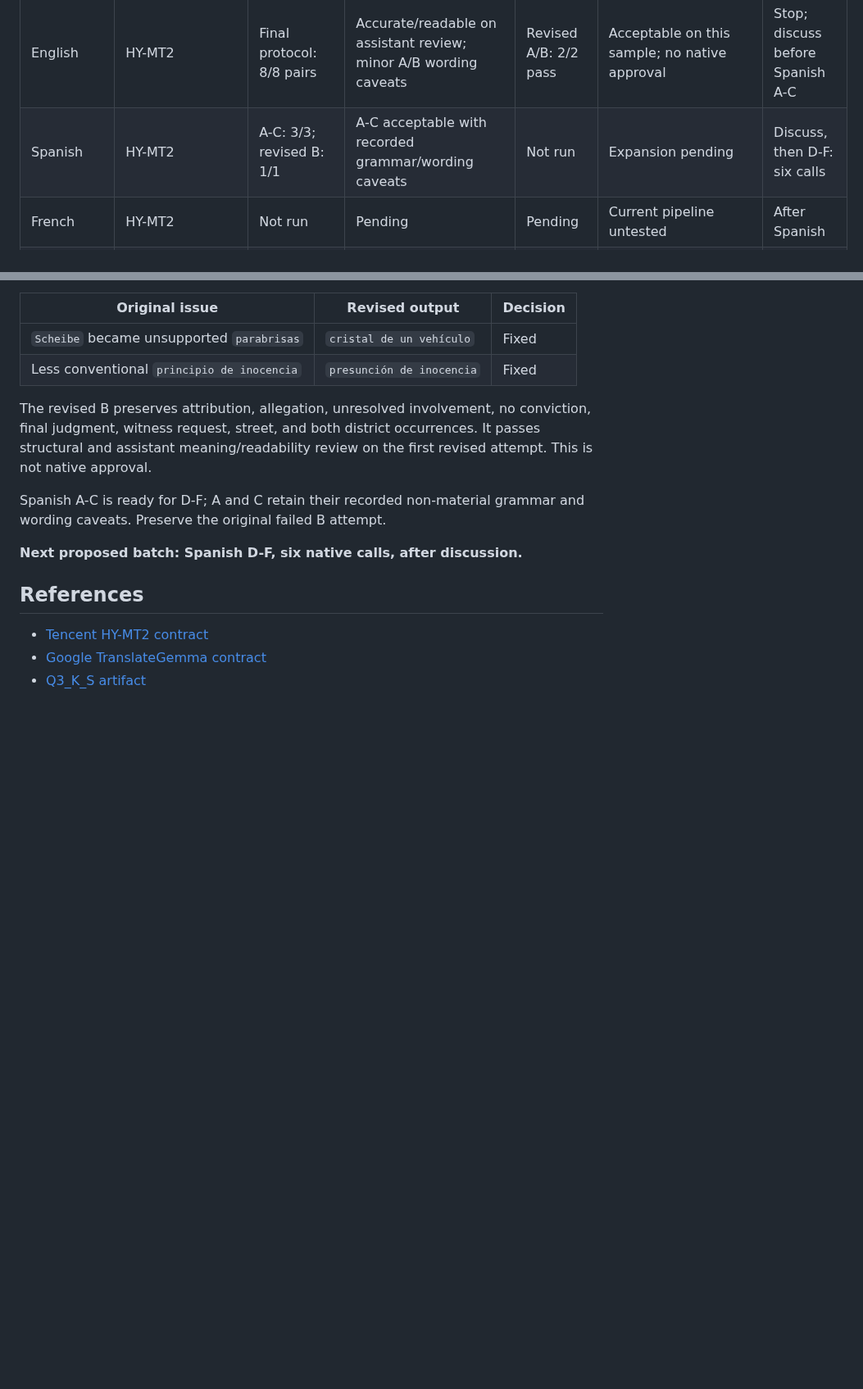
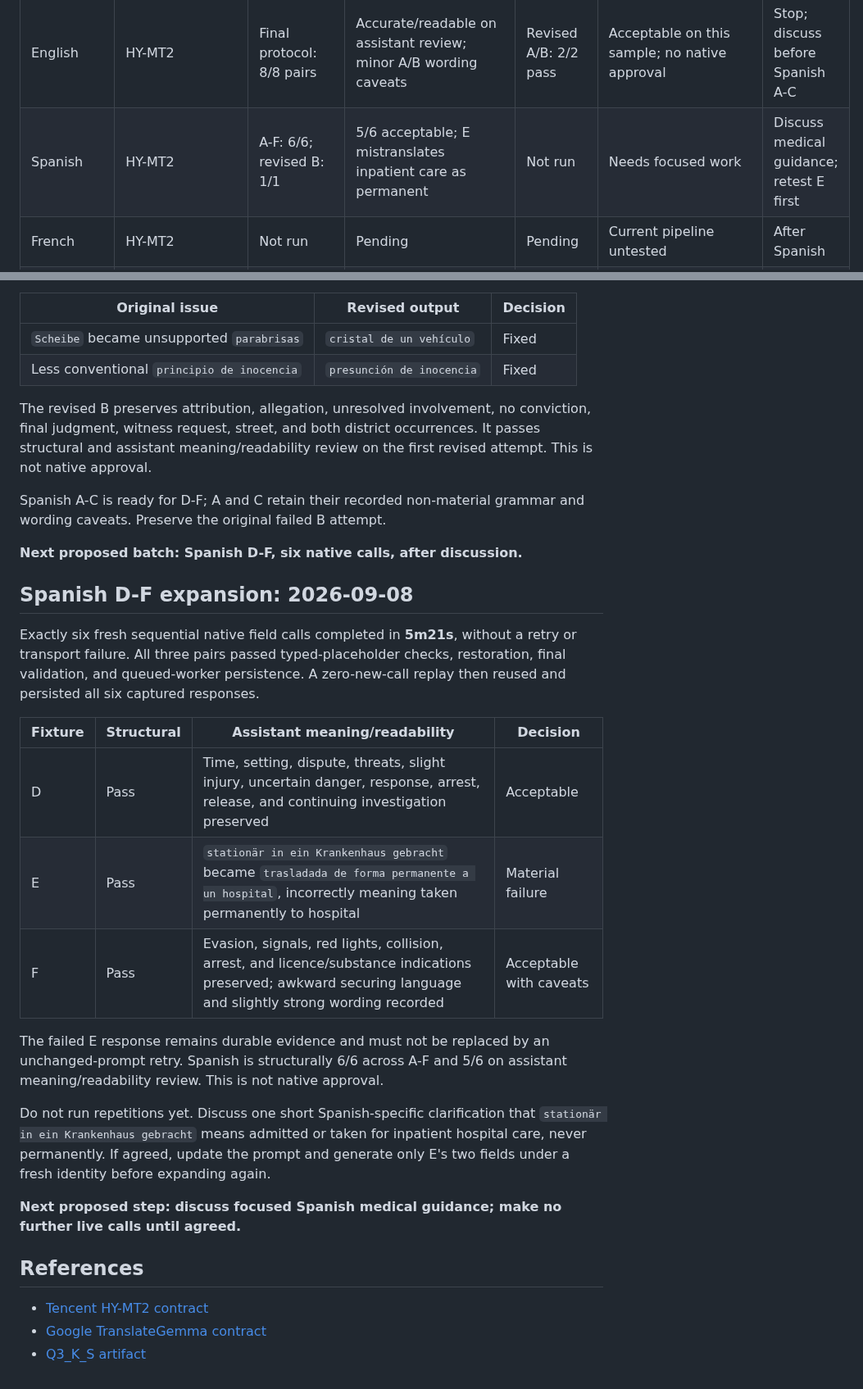
Before and after one commit to egekocabas/munichbrief, a Markdown page: docs/pre-merge-translation-testing.md, 2 parts joined by grey strips. Shown at 82% size. Drawn GitHub-style; blank space fills up the shorter version.

Commit message:
docs(i18n): record Spanish expansion results

```diff
--- a/docs/pre-merge-translation-testing.md
+++ b/docs/pre-merge-translation-testing.md
@@ -144,7 +144,7 @@ manifest and result report.
 | Language | Candidate | Structural | Meaning/readability | Repeats | Decision / open issue | Next action |
 | --- | --- | --- | --- | --- | --- | --- |
 | English | HY-MT2 | Final protocol: 8/8 pairs | Accurate/readable on assistant review; minor A/B wording caveats | Revised A/B: 2/2 pass | Acceptable on this sample; no native approval | Stop; discuss before Spanish A-C |
-| Spanish | HY-MT2 | A-C: 3/3; revised B: 1/1 | A-C acceptable with recorded grammar/wording caveats | Not run | Expansion pending | Discuss, then D-F: six calls |
+| Spanish | HY-MT2 | A-F: 6/6; revised B: 1/1 | 5/6 acceptable; E mistranslates inpatient care as permanent | Not run | Needs focused work | Discuss medical guidance; retest E first |
 | French | HY-MT2 | Not run | Pending | Pending | Current pipeline untested | After Spanish |
 | Italian | HY-MT2 | Not run | Pending | Pending | Current pipeline untested | After French |
 | Polish | HY-MT2 | Not run | Pending | Pending | Current pipeline untested | After Italian |
@@ -360,6 +360,31 @@ and wording caveats. Preserve the original failed B attempt.
 
 **Next proposed batch: Spanish D-F, six native calls, after discussion.**
 
+## Spanish D-F expansion: 2026-09-08
+
+Exactly six fresh sequential native field calls completed in **5m21s**, without
+a retry or transport failure. All three pairs passed typed-placeholder checks,
+restoration, final validation, and queued-worker persistence. A zero-new-call
+replay then reused and persisted all six captured responses.
+
+| Fixture | Structural | Assistant meaning/readability | Decision |
+| --- | --- | --- | --- |
+| D | Pass | Time, setting, dispute, threats, slight injury, uncertain danger, response, arrest, release, and continuing investigation preserved | Acceptable |
+| E | Pass | `stationär in ein Krankenhaus gebracht` became `trasladada de forma permanente a un hospital`, incorrectly meaning taken permanently to hospital | Material failure |
+| F | Pass | Evasion, signals, red lights, collision, arrest, and licence/substance indications preserved; awkward securing language and slightly strong wording recorded | Acceptable with caveats |
+
+The failed E response remains durable evidence and must not be replaced by an
+unchanged-prompt retry. Spanish is structurally 6/6 across A-F and 5/6 on
+assistant meaning/readability review. This is not native approval.
+
+Do not run repetitions yet. Discuss one short Spanish-specific clarification
+that `stationär in ein Krankenhaus gebracht` means admitted or taken for
+inpatient hospital care, never permanently. If agreed, update the prompt and
+generate only E's two fields under a fresh identity before expanding again.
+
+**Next proposed step: discuss focused Spanish medical guidance; make no further
+live calls until agreed.**
+
 ## References
 
 - [Tencent HY-MT2 contract](https://huggingface.co/tencent/Hy-MT2-7B)
```
